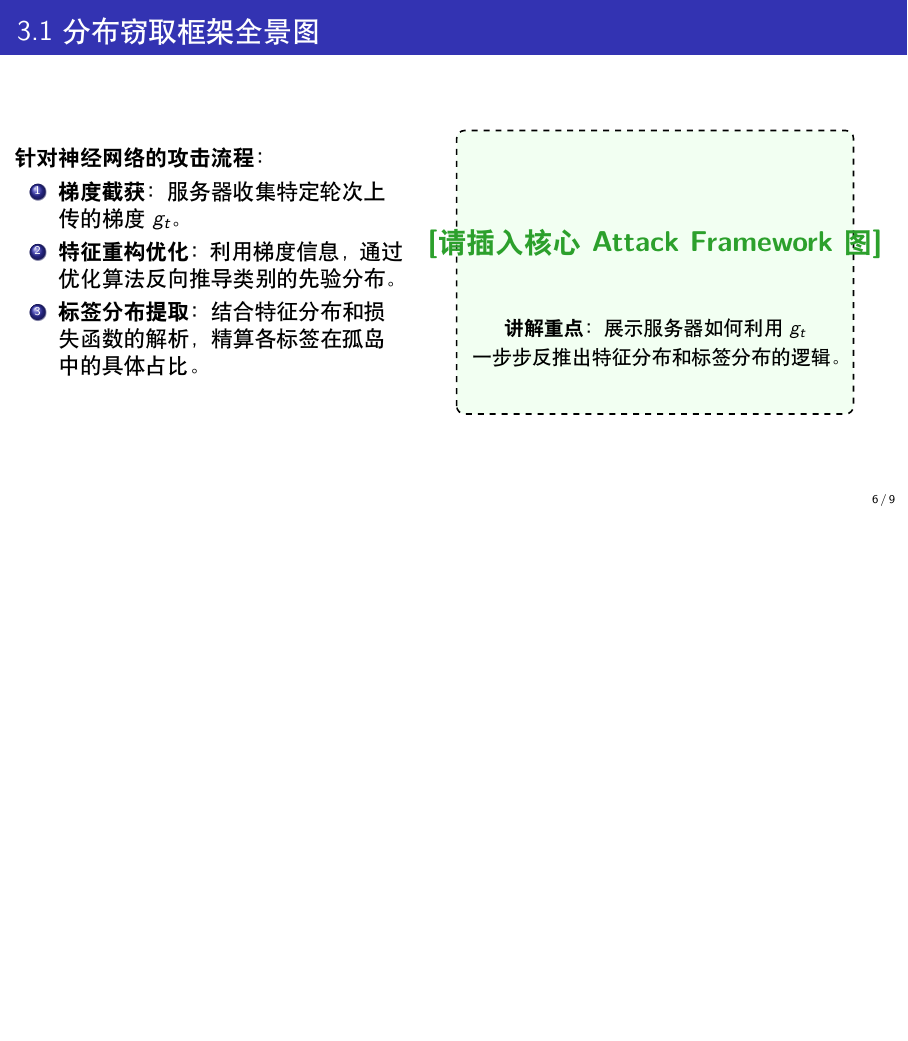
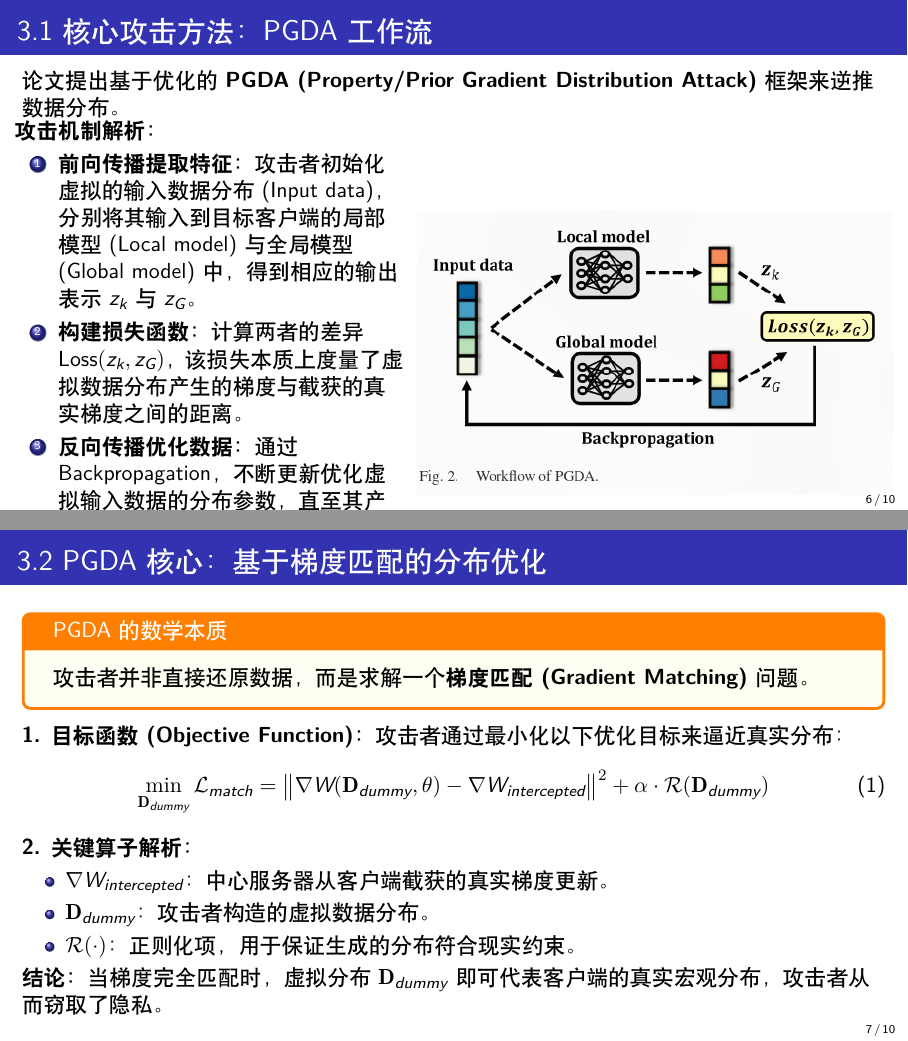
Before and after one commit to Kanye-Est/latex_presentations, LaTeX slides (TKDE2024.tex): page 6 of 9 before the commit and pages 6 and 7 of 10 after it, the two joined at a grey line, the shorter picture padded with empty space. Compiled offline with XeLaTeX.

Commit message:
feat: detailed PGDA workflow and mathematical objective in TKDE 2024 presentation

```diff
--- a/TKDE2024.tex
+++ b/TKDE2024.tex
@@ -106,27 +106,45 @@
 \section{3. 核心攻击方法论 (Attack Methodology)}
 % ==========================================
 
-\begin{frame}{3.1 分布窃取框架全景图}
+\begin{frame}{3.1 核心攻击方法：PGDA 工作流}
+    论文提出基于优化的 \textbf{PGDA (Property/Prior Gradient Distribution Attack)} 框架来逆推数据分布。
+
     \begin{columns}
         \begin{column}{0.45\textwidth}
-            \textbf{针对神经网络的攻击流程：}
+            \textbf{攻击机制解析：}
             \begin{enumerate}
-                \item \textbf{梯度截获：} 服务器收集特定轮次上传的梯度 $g_t$。
-                \item \textbf{特征重构优化：} 利用梯度信息，通过优化算法反向推导类别的先验分布。
-                \item \textbf{标签分布提取：} 结合特征分布和损失函数的解析，精算各标签在孤岛中的具体占比。
+                \item \textbf{前向传播提取特征：} 攻击者初始化虚拟的输入数据分布 (Input data)，分别将其输入到目标客户端的局部模型 (Local model) 与全局模型 (Global model) 中，得到相应的输出表示 $z_k$ 与 $z_G$。
+                \item \textbf{构建损失函数：} 计算两者的差异 $\text{Loss}(z_k, z_G)$，该损失本质上度量了虚拟数据分布产生的梯度与截获的真实梯度之间的距离。
+                \item \textbf{反向传播优化数据：} 通过 Backpropagation，不断更新优化虚拟输入数据的分布参数，直至其产生的梯度与客户端真实上传的梯度一致，从而实现分布重构。
             \end{enumerate}
         \end{column}
         \begin{column}{0.55\textwidth}
             \begin{center}
-            \begin{tikzpicture}
-                \draw[thick, dashed, fill=green!5, rounded corners] (0,0) rectangle (7, 5.0);
-                \node at (3.5, 3.0) {\Large \textbf{\textcolor{mygreen}{[请插入核心 Attack Framework 图]}}};
-                \node at (3.5, 1.5) {\small \textbf{讲解重点：} 展示服务器如何利用 $g_t$};
-                \node at (3.5, 1.0) {\small 一步步反推出特征分布和标签分布的逻辑。};
-            \end{tikzpicture}
+                \includegraphics[width=\textwidth]{fig_pgda.png}
             \end{center}
         \end{column}
     \end{columns}
+\end{frame}
+
+\begin{frame}{3.2 PGDA 核心：基于梯度匹配的分布优化}
+    \begin{tcolorbox}[colback=yellow!5,colframe=orange,title=PGDA 的数学本质]
+        攻击者并非直接还原数据，而是求解一个\textbf{梯度匹配 (Gradient Matching)} 问题。
+    \end{tcolorbox}
+
+    \textbf{1. 目标函数 (Objective Function)：}
+    攻击者通过最小化以下优化目标来逼近真实分布：
+    \begin{equation}
+        \min_{\mathbf{D}_{dummy}} \mathcal{L}_{match} = \left\| \nabla W(\mathbf{D}_{dummy}, \theta) - \nabla W_{intercepted} \right\|^2 + \alpha \cdot \mathcal{R}(\mathbf{D}_{dummy})
+    \end{equation}
+
+    \textbf{2. 关键算子解析：}
+    \begin{itemize}
+        \item $\nabla W_{intercepted}$：中心服务器从客户端截获的真实梯度更新。
+        \item $\mathbf{D}_{dummy}$：攻击者构造的虚拟数据分布。
+        \item $\mathcal{R}(\cdot)$：正则化项，用于保证生成的分布符合现实约束。
+    \end{itemize}
+
+    \textbf{结论：} 当梯度完全匹配时，虚拟分布 $\mathbf{D}_{dummy}$ 即可代表客户端的真实宏观分布，攻击者从而窃取了隐私。
 \end{frame}
 
 % ==========================================
```
Also changed, not shown: TKDE2024.pdf.
